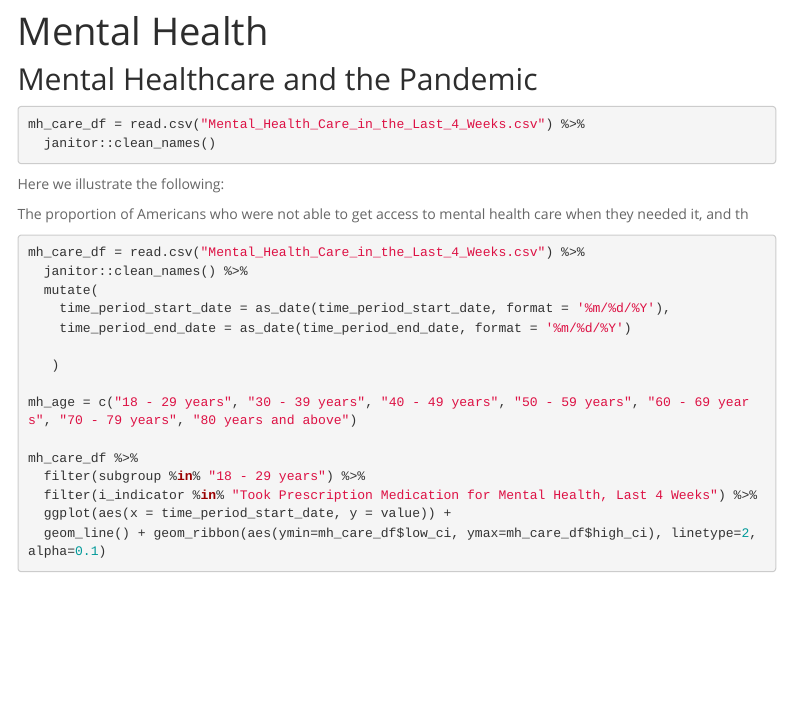
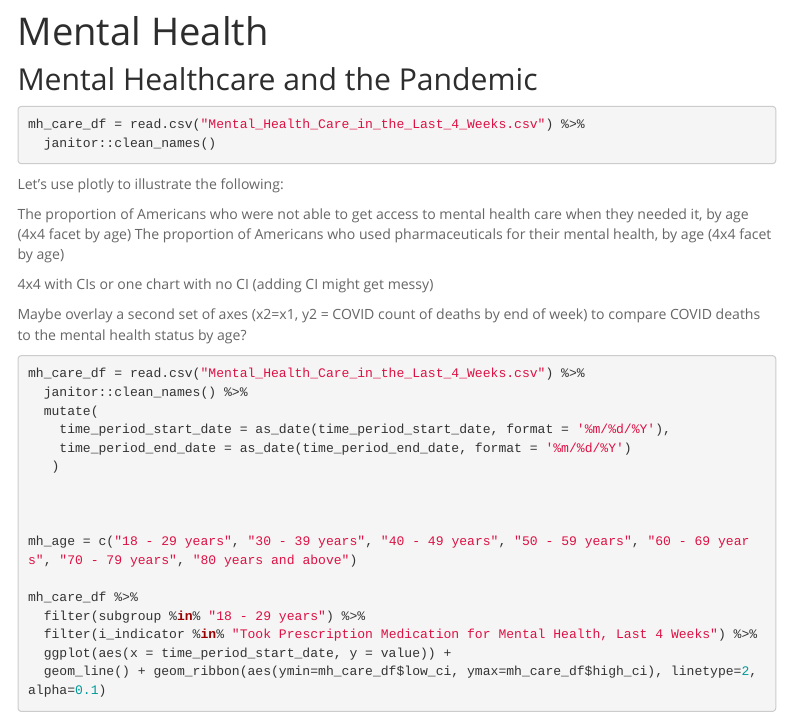
Before and after one commit to armaanahmed/P8105_COVID19_data, an R Markdown document (mental_health.Rmd): the page in a window 1100 px wide, from 70 px down. Rendered offline with R 4.5, knitr and Pandoc, with nearby package versions; some code elsewhere in the file could not run offline; menus at the side of the page are left out; column names are cleaned by a stand-in for the janitor package.

Commit message:
just some notes
added notes for mh dashboard

````diff
--- a/mental_health.Rmd
+++ b/mental_health.Rmd
@@ -33,15 +33,15 @@ scale_fill_discrete = scale_fill_viridis_d
 mh_care_df = read.csv("Mental_Health_Care_in_the_Last_4_Weeks.csv") %>%
   janitor::clean_names()
 ```
-Here we illustrate the following:
 
-The proportion of Americans who were not able to get access to mental health care when they needed it, and th
+Let's use plotly to illustrate the following:
 
+The proportion of Americans who were not able to get access to mental health care when they needed it, by age (4x4 facet by age)
+The proportion of Americans who used pharmaceuticals for their mental health, by age (4x4 facet by age)
 
-```{r}
+4x4 with CIs or one chart with no CI (adding CI might get messy)
 
-```
-
+Maybe overlay a second set of axes (x2=x1, y2 = COVID count of deaths by end of week) to compare COVID deaths to the mental health status by age?
 
 
 ```{r}
````
Also changed, not shown: index.Rmd (+1 -5 lines), mental_health.Rmd (3 more changed lines).
